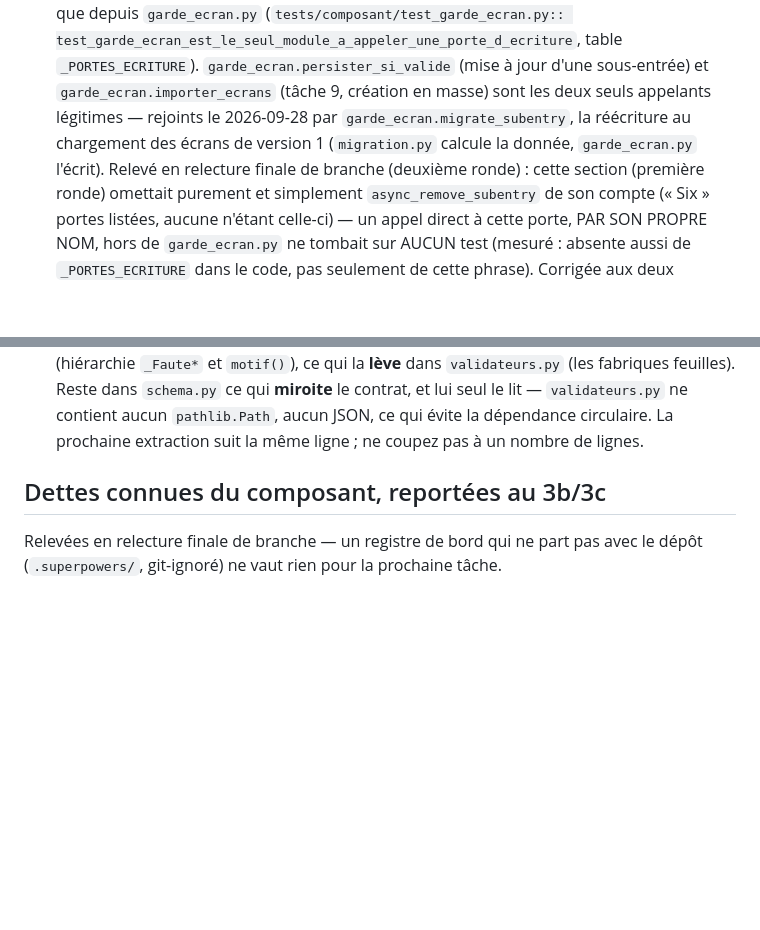
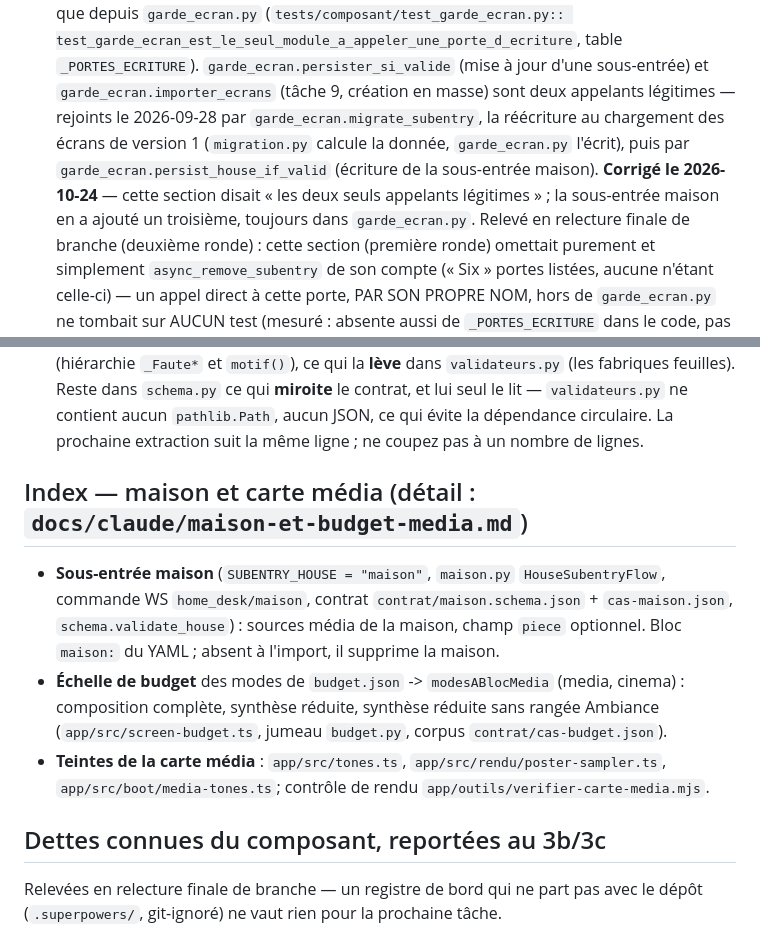
Before and after one commit to nivuus/home-desk, a Markdown page: CLAUDE.md, 2 parts joined by grey strips. Rendered like a GitHub page; blank space fills up the shorter version.

Commit message:
docs: document the house subentry and the media budget ladder
Co-Authored-By: Claude Opus 5.5 <noreply@anthropic.com>

```diff
--- a/CLAUDE.md
+++ b/CLAUDE.md
@@ -161,10 +161,13 @@ suivantes par une convention de dépôt, sans filet automatique :
   test_garde_ecran_est_le_seul_module_a_appeler_une_porte_d_ecriture`,
   table `_PORTES_ECRITURE`). `garde_ecran.persister_si_valide` (mise à
   jour d'une sous-entrée) et `garde_ecran.importer_ecrans` (tâche 9,
-  création en masse) sont les deux seuls appelants légitimes — rejoints
+  création en masse) sont deux appelants légitimes — rejoints
   le 2026-09-28 par `garde_ecran.migrate_subentry`, la réécriture au
   chargement des écrans de version 1 (`migration.py` calcule la donnée,
-  `garde_ecran.py` l'écrit). Relevé en
+  `garde_ecran.py` l'écrit), puis par `garde_ecran.persist_house_if_valid`
+  (écriture de la sous-entrée maison). **Corrigé le 2026-10-24** — cette
+  section disait « les deux seuls appelants légitimes » ; la sous-entrée
+  maison en a ajouté un troisième, toujours dans `garde_ecran.py`. Relevé en
   relecture finale de branche (deuxième ronde) : cette section (première
   ronde) omettait purement et simplement `async_remove_subentry` de son
   compte (« Six » portes listées, aucune n'étant celle-ci) — un appel
@@ -195,6 +198,21 @@ suivantes par une convention de dépôt, sans filet automatique :
   `validateurs.py` ne contient aucun `pathlib.Path`, aucun JSON, ce qui
   évite la dépendance circulaire. La prochaine extraction suit la même
   ligne ; ne coupez pas à un nombre de lignes.
+
+## Index — maison et carte média (détail : `docs/claude/maison-et-budget-media.md`)
+
+- **Sous-entrée maison** (`SUBENTRY_HOUSE = "maison"`, `maison.py`
+  `HouseSubentryFlow`, commande WS `home_desk/maison`, contrat
+  `contrat/maison.schema.json` + `cas-maison.json`, `schema.validate_house`) :
+  sources média de la maison, champ `piece` optionnel. Bloc `maison:` du YAML ;
+  absent à l'import, il supprime la maison.
+- **Échelle de budget** des modes de `budget.json` -> `modesABlocMedia`
+  (media, cinema) : composition complète, synthèse réduite, synthèse réduite
+  sans rangée Ambiance (`app/src/screen-budget.ts`, jumeau `budget.py`, corpus
+  `contrat/cas-budget.json`).
+- **Teintes de la carte média** : `app/src/tones.ts`,
+  `app/src/rendu/poster-sampler.ts`, `app/src/boot/media-tones.ts`; contrôle de
+  rendu `app/outils/verifier-carte-media.mjs`.
 
 ## Dettes connues du composant, reportées au 3b/3c
 
```
Also changed, not shown: docs/claude/maison-et-budget-media.md (added, +39 -0 lines).
